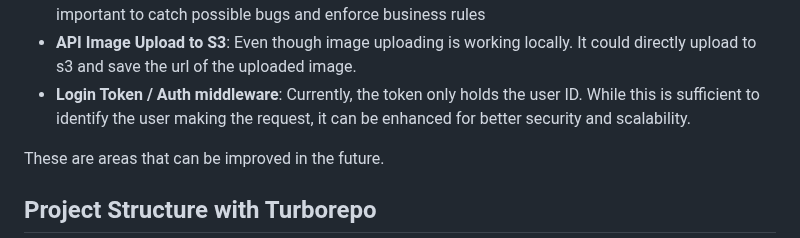
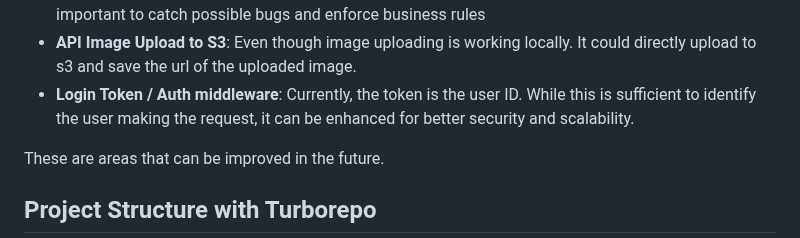
Before and after one commit to matpandino/trashtalk-chat-app, a Markdown page: README.md, the part around the change. Drawn GitHub-style.

```diff
--- a/README.md
+++ b/README.md
@@ -23,7 +23,7 @@ Due to limited time, I had to cut some shortcuts that impacted code quality. Her
 - **API Architecture**: The current API architecture is functional but could be further optimized. Refactoring it into a more modular structure, with better separation of concerns, would enhance maintainability and scalability.
 - **API tests**: Currently there is no testing at all on the api side. Adding test for the common use cases is important to catch possible bugs and enforce business rules
 - **API Image Upload to S3**: Even though image uploading is working locally. It could directly upload to s3 and save the url of the uploaded image.
-- **Login Token / Auth middleware**: Currently, the token only holds the user ID. While this is sufficient to identify the user making the request, it can be enhanced for better security and scalability.
+- **Login Token / Auth middleware**: Currently, the token is the user ID. While this is sufficient to identify the user making the request, it can be enhanced for better security and scalability.
 
 These are areas that can be improved in the future.
 
```
